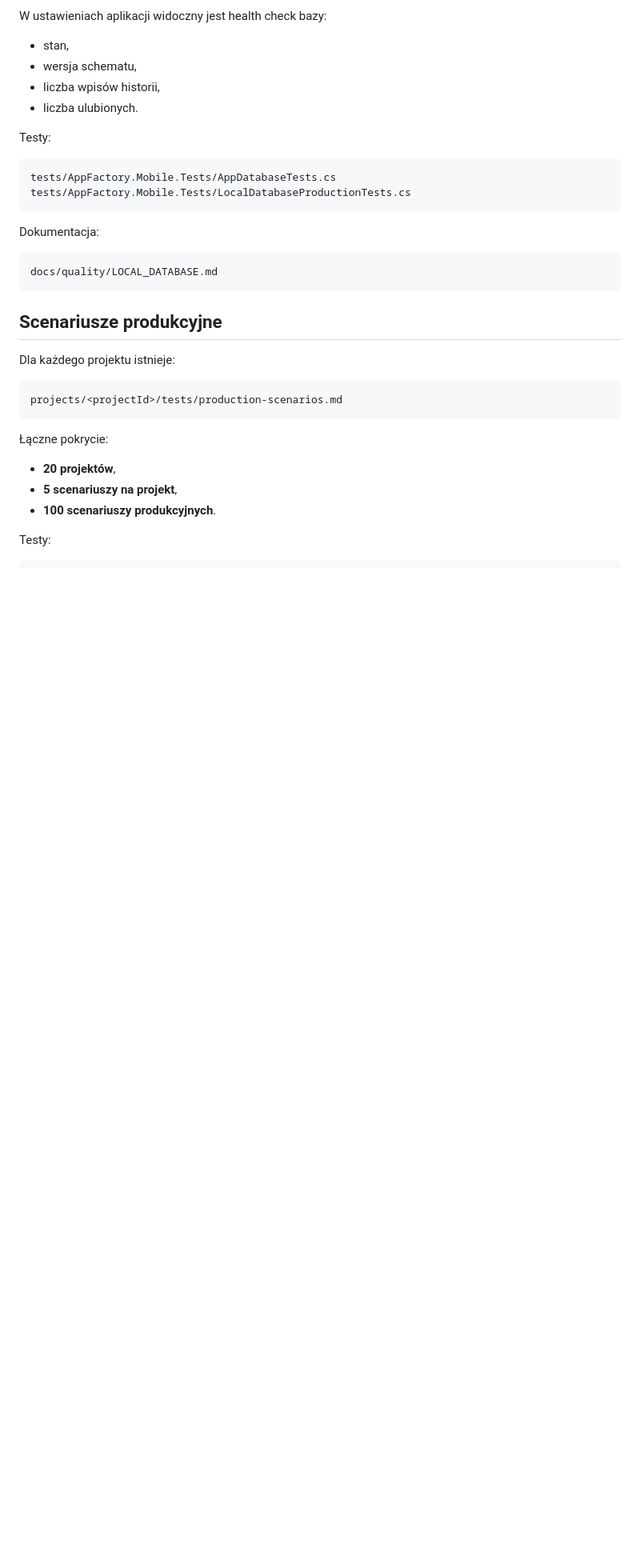
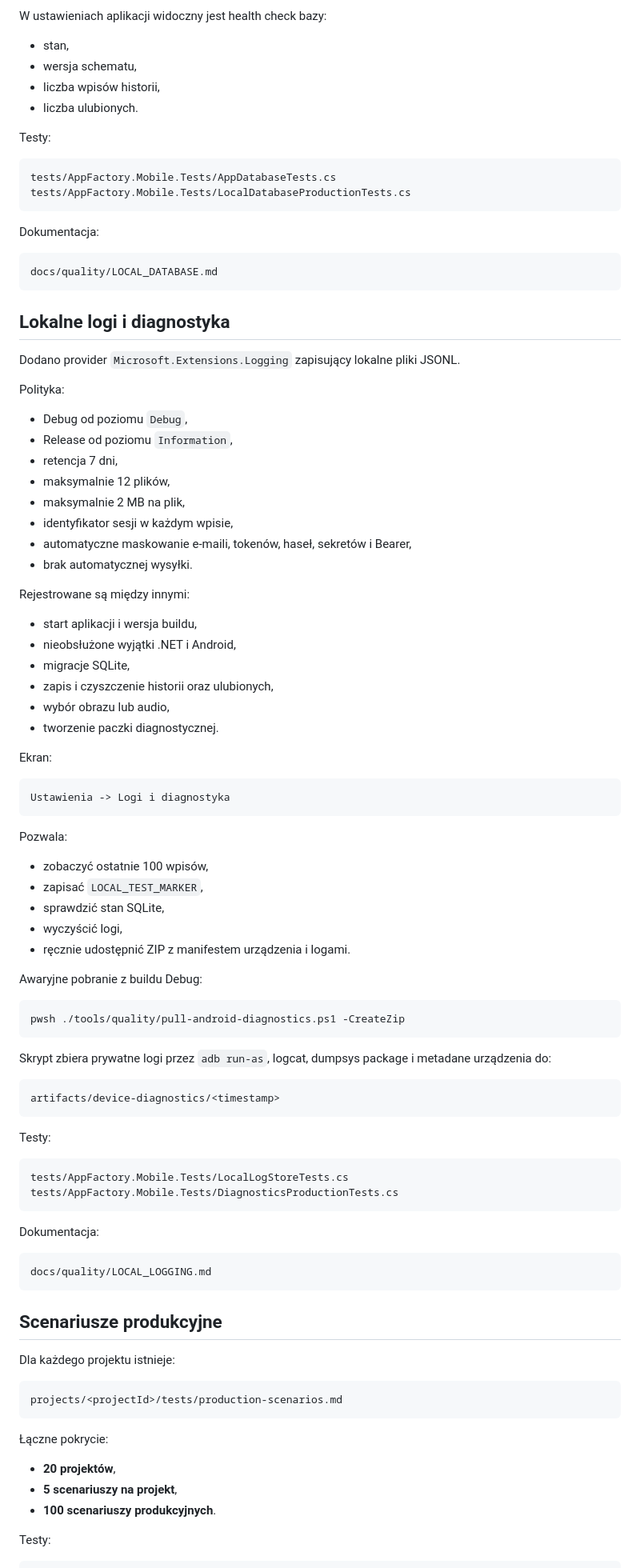
Before and after one commit to gregrex/AplikacjeAndroid, a Markdown page: docs/quality/QUALITY_STATUS.md, the part around one of its changes. Shown at 80% size. GitHub-like rendering; blank space fills up the shorter version.

Commit message:
docs: add local logging and diagnostics readiness status

````diff
--- a/docs/quality/QUALITY_STATUS.md
+++ b/docs/quality/QUALITY_STATUS.md
@@ -87,6 +87,69 @@ Dokumentacja:
 docs/quality/LOCAL_DATABASE.md
 ```
 
+## Lokalne logi i diagnostyka
+
+Dodano provider `Microsoft.Extensions.Logging` zapisujący lokalne pliki JSONL.
+
+Polityka:
+
+- Debug od poziomu `Debug`,
+- Release od poziomu `Information`,
+- retencja 7 dni,
+- maksymalnie 12 plików,
+- maksymalnie 2 MB na plik,
+- identyfikator sesji w każdym wpisie,
+- automatyczne maskowanie e-maili, tokenów, haseł, sekretów i Bearer,
+- brak automatycznej wysyłki.
+
+Rejestrowane są między innymi:
+
+- start aplikacji i wersja buildu,
+- nieobsłużone wyjątki .NET i Android,
+- migracje SQLite,
+- zapis i czyszczenie historii oraz ulubionych,
+- wybór obrazu lub audio,
+- tworzenie paczki diagnostycznej.
+
+Ekran:
+
+```text
+Ustawienia -> Logi i diagnostyka
+```
+
+Pozwala:
+
+- zobaczyć ostatnie 100 wpisów,
+- zapisać `LOCAL_TEST_MARKER`,
+- sprawdzić stan SQLite,
+- wyczyścić logi,
+- ręcznie udostępnić ZIP z manifestem urządzenia i logami.
+
+Awaryjne pobranie z buildu Debug:
+
+```powershell
+pwsh ./tools/quality/pull-android-diagnostics.ps1 -CreateZip
+```
+
+Skrypt zbiera prywatne logi przez `adb run-as`, logcat, dumpsys package i metadane urządzenia do:
+
+```text
+artifacts/device-diagnostics/<timestamp>
+```
+
+Testy:
+
+```text
+tests/AppFactory.Mobile.Tests/LocalLogStoreTests.cs
+tests/AppFactory.Mobile.Tests/DiagnosticsProductionTests.cs
+```
+
+Dokumentacja:
+
+```text
+docs/quality/LOCAL_LOGGING.md
+```
+
 ## Scenariusze produkcyjne
 
 Dla każdego projektu istnieje:
````
Also changed, not shown: other parts of docs/quality/QUALITY_STATUS.md (+13 -10 lines).
